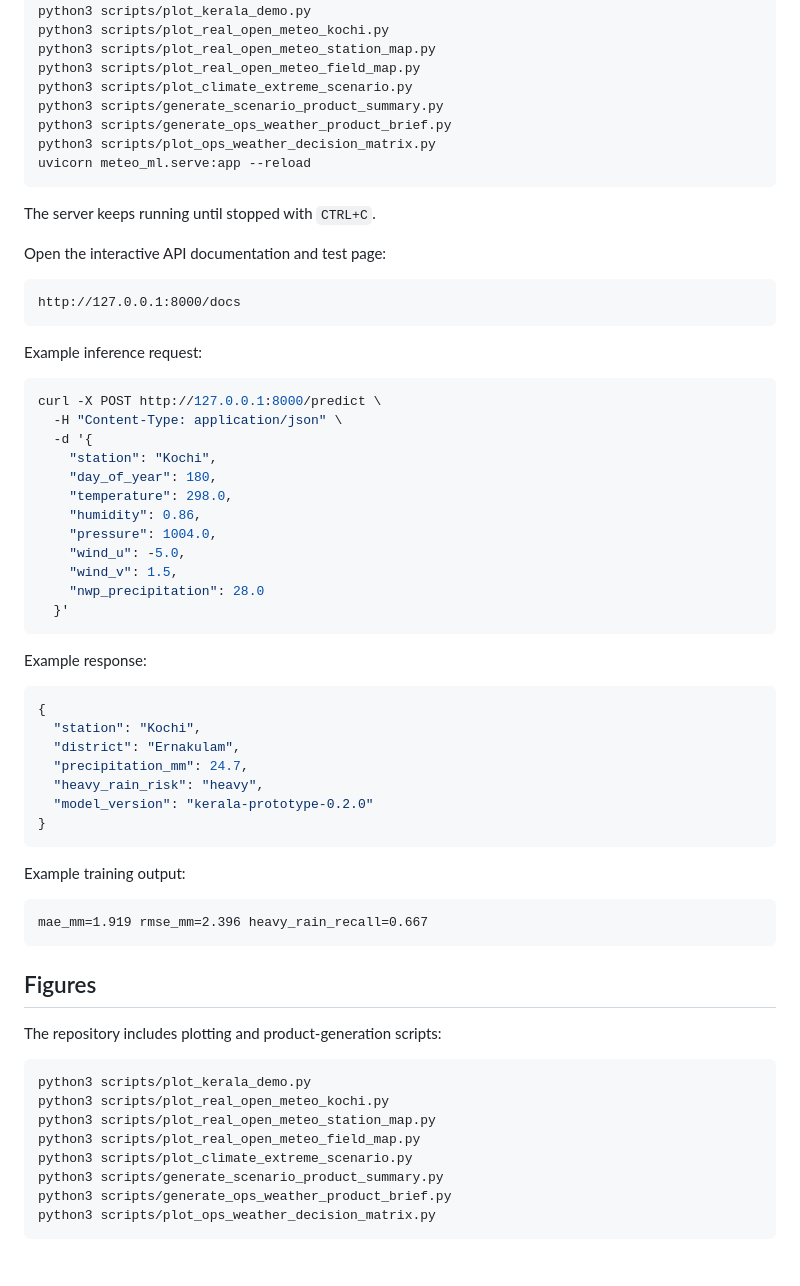
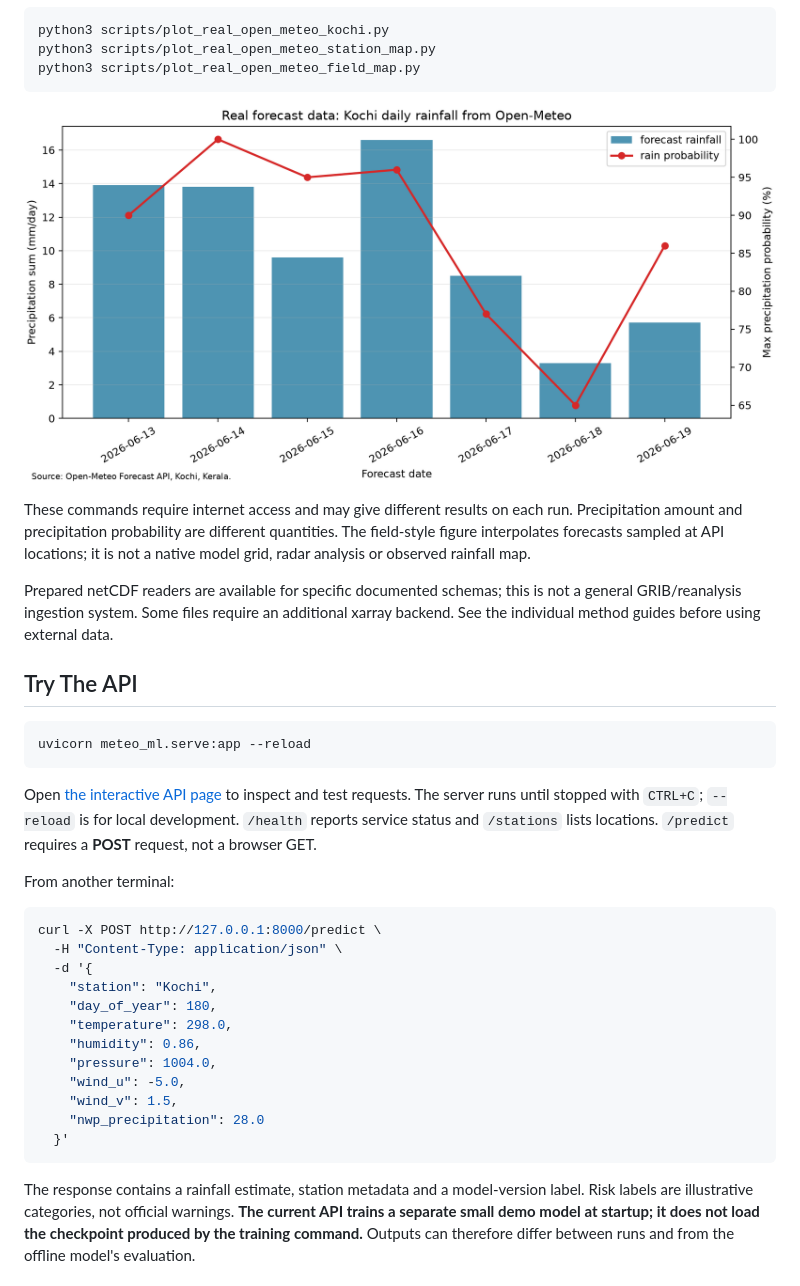
Before and after one commit to dixeena13/Kerala_forecast, a Markdown page: README.md, the part around one of its changes. GitHub-like rendering; blank space fills up the shorter version.

````diff
--- a/README.md
+++ b/README.md
@@ -51,21 +119,31 @@ python3 scripts/plot_kerala_demo.py
 python3 scripts/plot_real_open_meteo_kochi.py
 python3 scripts/plot_real_open_meteo_station_map.py
 python3 scripts/plot_real_open_meteo_field_map.py
-python3 scripts/plot_climate_extreme_scenario.py
-python3 scripts/generate_scenario_product_summary.py
-python3 scripts/generate_ops_weather_product_brief.py
-python3 scripts/plot_ops_weather_decision_matrix.py
+```
+
+![External rainfall forecast for Kochi](figures/kochi_real_open_meteo_forecast.png)
+
+These commands require internet access and may give different results on each
+run. Precipitation amount and precipitation probability are different quantities.
+The field-style figure interpolates forecasts sampled at API locations; it is
+not a native model grid, radar analysis or observed rainfall map.
+
+Prepared netCDF readers are available for specific documented schemas; this is
+not a general GRIB/reanalysis ingestion system. Some files require an additional
+xarray backend. See the individual method guides before using external data.
+
+## Try The API
+
+```bash
 uvicorn meteo_ml.serve:app --reload
 ```
-The server keeps running until stopped with `CTRL+C`.
 
-Open the interactive API documentation and test page:
+Open [the interactive API page](http://127.0.0.1:8000/docs) to inspect and test
+requests. The server runs until stopped with `CTRL+C`; `--reload` is for local
+development. `/health` reports service status and `/stations` lists locations.
+`/predict` requires a **POST** request, not a browser GET.
 
-```text
-http://127.0.0.1:8000/docs
-```
-
-Example inference request:
+From another terminal:
 
 ```bash
 curl -X POST http://127.0.0.1:8000/predict \
@@ -82,35 +160,9 @@ curl -X POST http://127.0.0.1:8000/predict \
   }'
 ```
 
-Example response:
+The response contains a rainfall estimate, station metadata and a model-version
+label. Risk labels are illustrative categories, not official warnings.
+**The current API trains a separate small demo model at startup; it does not
+load the checkpoint produced by the training command.** Outputs can therefore
+differ between runs and from the offline model's evaluation.
 
-```json
-{
-  "station": "Kochi",
-  "district": "Ernakulam",
-  "precipitation_mm": 24.7,
-  "heavy_rain_risk": "heavy",
-  "model_version": "kerala-prototype-0.2.0"
-}
-```
-Example training output:
-
-```text
-mae_mm=1.919 rmse_mm=2.396 heavy_rain_recall=0.667
-```
-
-## Figures
-
-The repository includes plotting and product-generation scripts:
-
-```bash
-python3 scripts/plot_kerala_demo.py
-python3 scripts/plot_real_open_meteo_kochi.py
-python3 scripts/plot_real_open_meteo_station_map.py
-python3 scripts/plot_real_open_meteo_field_map.py
-python3 scripts/plot_climate_extreme_scenario.py
-python3 scripts/generate_scenario_product_summary.py
-python3 scripts/generate_ops_weather_product_brief.py
-python3 scripts/plot_ops_weather_decision_matrix.py
-```
-
````
Also changed, not shown: other parts of README.md (+167 -112 lines), docs/warning_verification.md (added, +93 -0 lines), products/warning_verification_demo_report.md (added, +17 -0 lines), figures/warning_verification_demo_grid.png (added), figures/warning_verification_demo_station.png (added), 6 other files.
